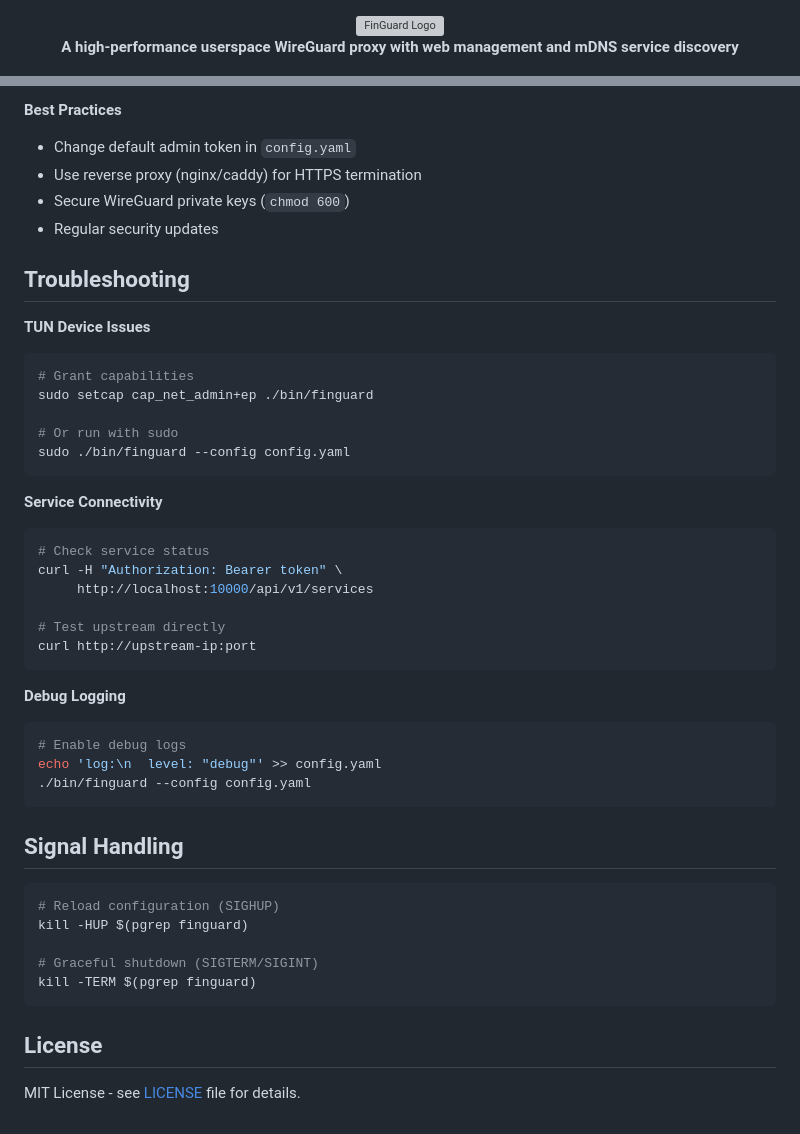
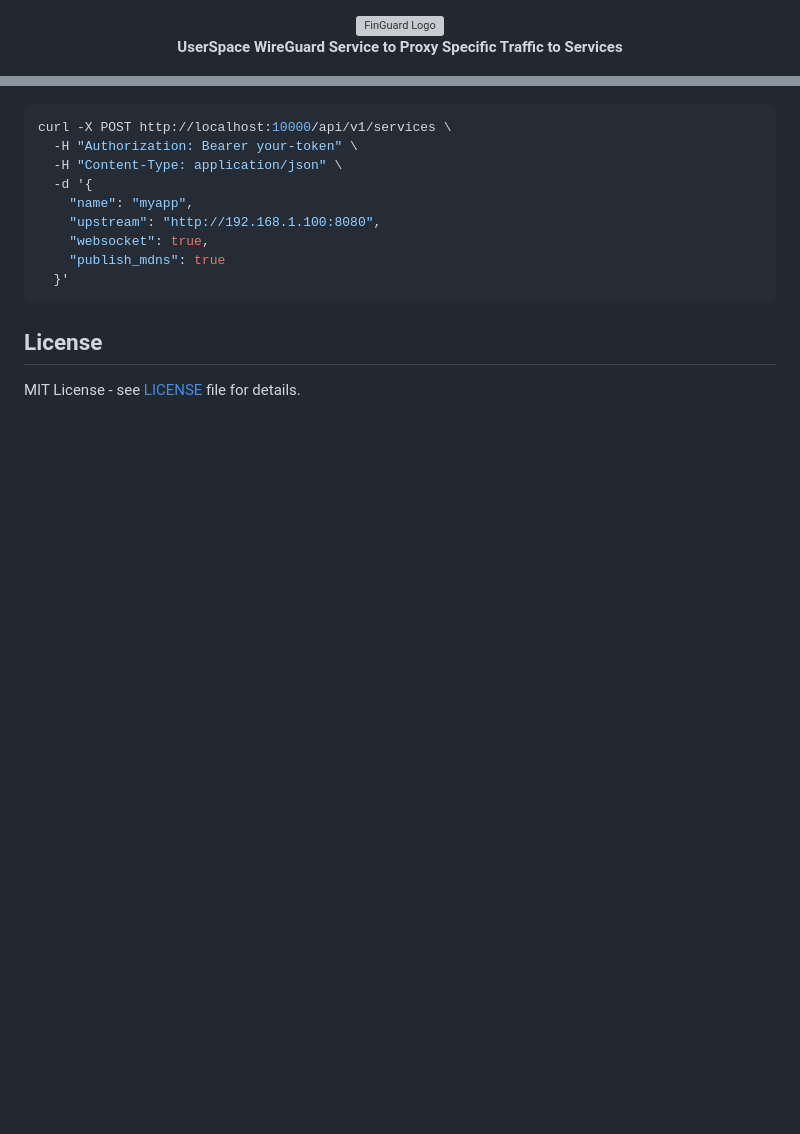
Before and after one commit to JPKribs/FinGuard, a Markdown page: README.md, 2 parts joined by grey strips. Rendered like a GitHub page; blank space fills up the shorter version; grey boxes are pictures that could not be loaded.

````diff
--- a/README.md
+++ b/README.md
@@ -2,7 +2,7 @@
 
 <img src="branding/FinGuard.png" alt="FinGuard Logo" width="200"/>
 
-**A high-performance userspace WireGuard proxy with web management and mDNS service discovery**
+**UserSpace WireGuard Service to Proxy Specific Traffic to Services**
 
 [![Go Version](https://img.shields.io/badge/Go-1.24+-00ADD8?style=flat-square&logo=go)](https://golang.org/)
 [![License](https://img.shields.io/badge/License-MIT-green?style=flat-square)](LICENSE)
@@ -233,45 +126,12 @@ Log entries include:
-**Best Practices**
-- Change default admin token in `config.yaml`
-- Use reverse proxy (nginx/caddy) for HTTPS termination
-- Secure WireGuard private keys (`chmod 600`)
-- Regular security updates
-
-## Troubleshooting
-
-**TUN Device Issues**
-```bash
-# Grant capabilities
-sudo setcap cap_net_admin+ep ./bin/finguard
-
-# Or run with sudo
-sudo ./bin/finguard --config config.yaml
-```
-
-**Service Connectivity**
-```bash
-# Check service status
-curl -H "Authorization: Bearer token" \
-     http://localhost:10000/api/v1/services
-
-# Test upstream directly
-curl http://upstream-ip:port
-```
-
-**Debug Logging**
-```bash
-# Enable debug logs
-echo 'log:\n  level: "debug"' >> config.yaml
-./bin/finguard --config config.yaml
-```
-
-## Signal Handling
-
-```bash
-# Reload configuration (SIGHUP)
-kill -HUP $(pgrep finguard)
-
-# Graceful shutdown (SIGTERM/SIGINT)
-kill -TERM $(pgrep finguard)
+curl -X POST http://localhost:10000/api/v1/services \
+  -H "Authorization: Bearer your-token" \
+  -H "Content-Type: application/json" \
+  -d '{
+    "name": "myapp",
+    "upstream": "http://192.168.1.100:8080",
+    "websocket": true,
+    "publish_mdns": true
+  }'
 ```
 
 ## License
````
Also changed, not shown: other parts of README.md (+40 -147 lines).
